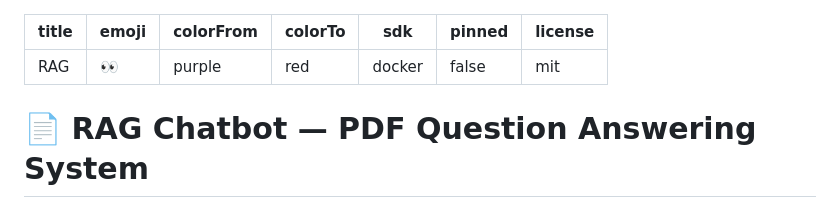
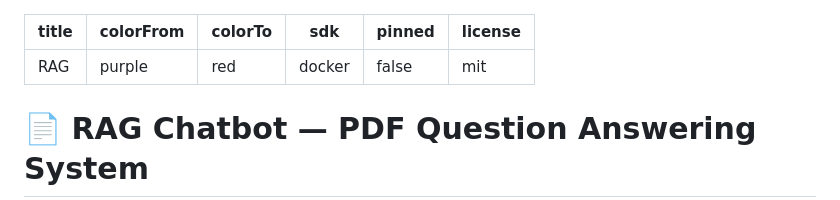
Before and after one commit to Abhaybhagat04/RAG, a Markdown page: README.md, the part around the change. Drawn GitHub-style.

Commit message:
docs: remove emoji field from README metadata

```diff
--- a/README.md
+++ b/README.md
@@ -1,6 +1,5 @@
 ---
 title: RAG
-emoji: 👀
 colorFrom: purple
 colorTo: red
 sdk: docker
```
